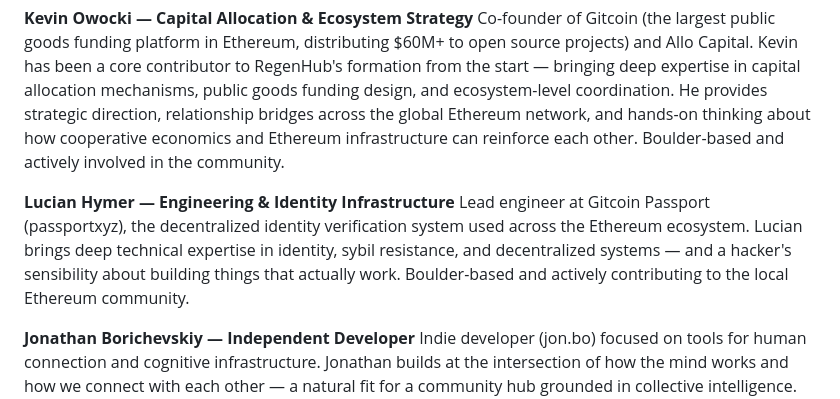
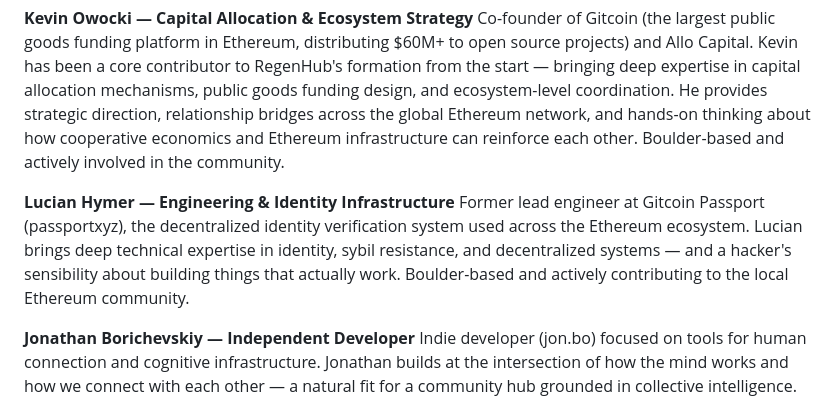
Before and after one commit to nou-techne/nou-techne, a Markdown page: applications/ethereum-community-hub-grant-application.md, the part around the change. Rendered like a GitHub page.

Commit message:
Fix: Lucian is former engineer at Gitcoin Passport

```diff
--- a/applications/ethereum-community-hub-grant-application.md
+++ b/applications/ethereum-community-hub-grant-application.md
@@ -53,7 +53,7 @@ Data engineer and IT MBA with deep experience in information systems architectur
 Co-founder of Gitcoin (the largest public goods funding platform in Ethereum, distributing $60M+ to open source projects) and Allo Capital. Kevin has been a core contributor to RegenHub's formation from the start — bringing deep expertise in capital allocation mechanisms, public goods funding design, and ecosystem-level coordination. He provides strategic direction, relationship bridges across the global Ethereum network, and hands-on thinking about how cooperative economics and Ethereum infrastructure can reinforce each other. Boulder-based and actively involved in the community.
 
 **Lucian Hymer — Engineering & Identity Infrastructure**
-Lead engineer at Gitcoin Passport (passportxyz), the decentralized identity verification system used across the Ethereum ecosystem. Lucian brings deep technical expertise in identity, sybil resistance, and decentralized systems — and a hacker's sensibility about building things that actually work. Boulder-based and actively contributing to the local Ethereum community.
+Former lead engineer at Gitcoin Passport (passportxyz), the decentralized identity verification system used across the Ethereum ecosystem. Lucian brings deep technical expertise in identity, sybil resistance, and decentralized systems — and a hacker's sensibility about building things that actually work. Boulder-based and actively contributing to the local Ethereum community.
 
 **Jonathan Borichevskiy — Independent Developer**
 Indie developer (jon.bo) focused on tools for human connection and cognitive infrastructure. Jonathan builds at the intersection of how the mind works and how we connect with each other — a natural fit for a community hub grounded in collective intelligence. Boulder-based, deeply embedded in the local builder community.
```
